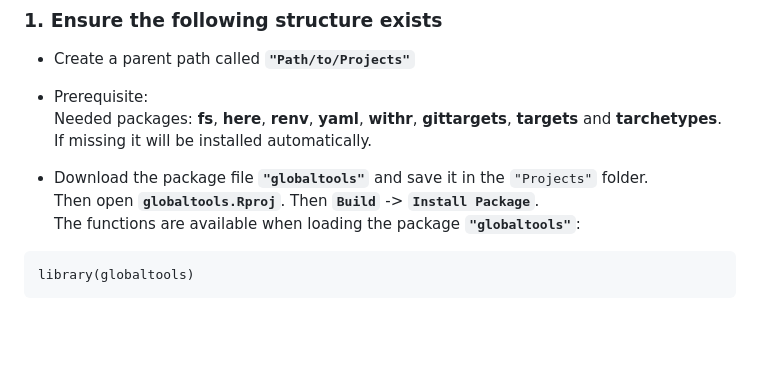
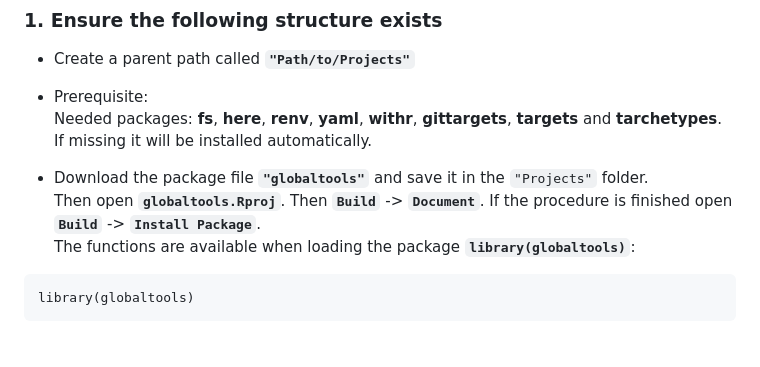
Before and after one commit to GPocobelli/r-project-workflow, a Markdown page: README.md, the part around the change. Rendered like a GitHub page.

Commit message:
Revise README for package installation process
Updated installation instructions and package loading steps.

````diff
--- a/README.md
+++ b/README.md
@@ -114,8 +114,10 @@ Projects/                                              # Parent directory for al
    If missing it will be installed automatically.
 
  - Download the package file **`"globaltools"`** and save it in the `"Projects"` folder.
-   Then open **`globaltools.Rproj`**. Then **`Build`** -> **`Install Package`**.
-   The functions are available when loading the package **`"globaltools"`**:
+   Then open **`globaltools.Rproj`**. Then **`Build`** -> **`Document`**.
+   If the procedure is finished open **`Build`** -> **`Install Package`**.
+   The functions are available when loading the package **`library(globaltools)`**:
+
 
 ```{r}
 library(globaltools)
````
